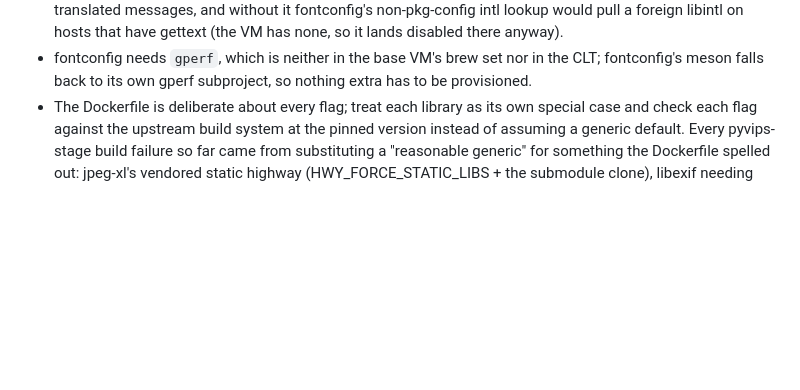
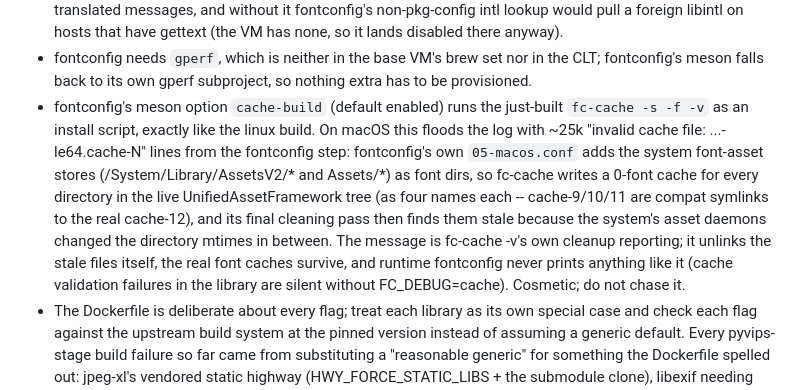
Before and after one commit to girder/large_image_wheels, a Markdown page: README.md, the part around the change. Drawn GitHub-style; blank space fills up the shorter version.

```diff
--- a/README.md
+++ b/README.md
@@ -522,6 +522,21 @@ runs, not just what the scripts are expected to do):
 - fontconfig needs `gperf`, which is neither in the base VM's brew set
   nor in the CLT; fontconfig's meson falls back to its own gperf
   subproject, so nothing extra has to be provisioned.
+- fontconfig's meson option `cache-build` (default enabled) runs the
+  just-built `fc-cache -s -f -v` as an install script, exactly like the
+  linux build.  On macOS this floods the log with ~25k
+  "invalid cache file: ...-le64.cache-N" lines from the fontconfig
+  step: fontconfig's own `05-macos.conf` adds the system font-asset
+  stores (/System/Library/AssetsV2/* and Assets/*) as font dirs, so
+  fc-cache writes a 0-font cache for every directory in the live
+  UnifiedAssetFramework tree (as four names each -- cache-9/10/11 are
+  compat symlinks to the real cache-12), and its final cleaning pass
+  then finds them stale because the system's asset daemons changed the
+  directory mtimes in between.  The message is fc-cache -v's own
+  cleanup reporting; it unlinks the stale files itself, the real font
+  caches survive, and runtime fontconfig never prints anything like it
+  (cache validation failures in the library are silent without
+  FC_DEBUG=cache).  Cosmetic; do not chase it.
 - The Dockerfile is deliberate about every flag; treat each library as
   its own special case and check each flag against the upstream build
   system at the pinned version instead of assuming a generic default.
```
Also changed, not shown: macos/README.md (+15 -0 lines).
